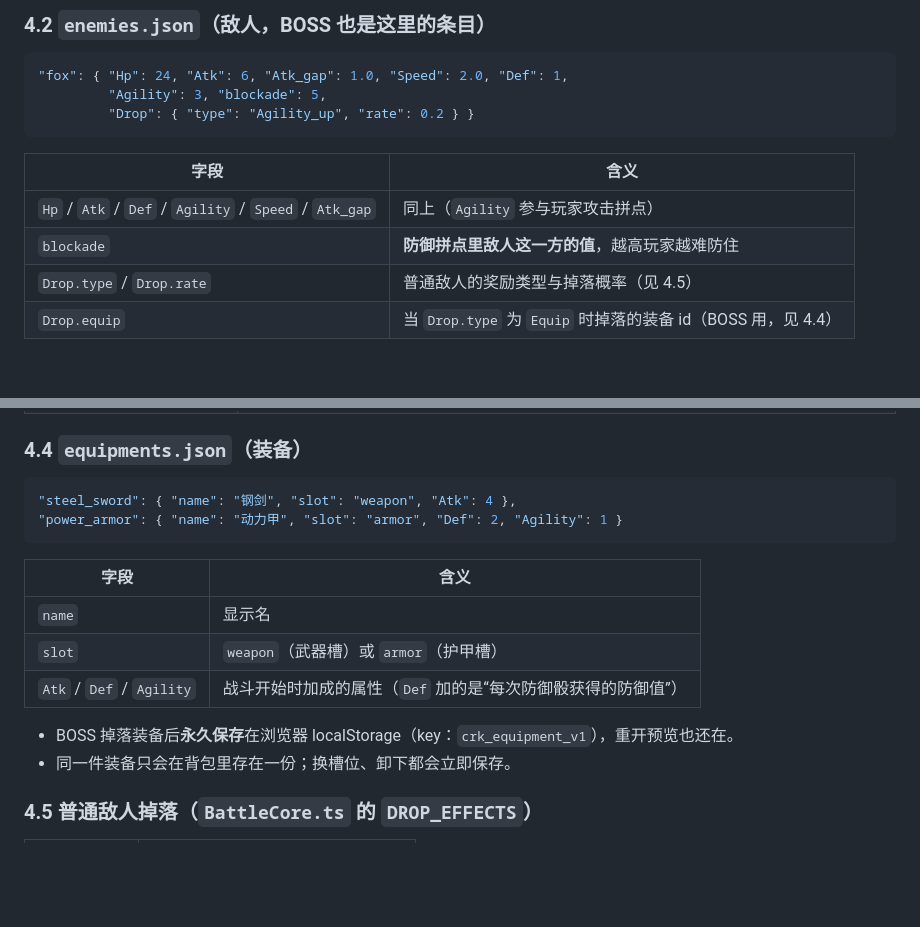
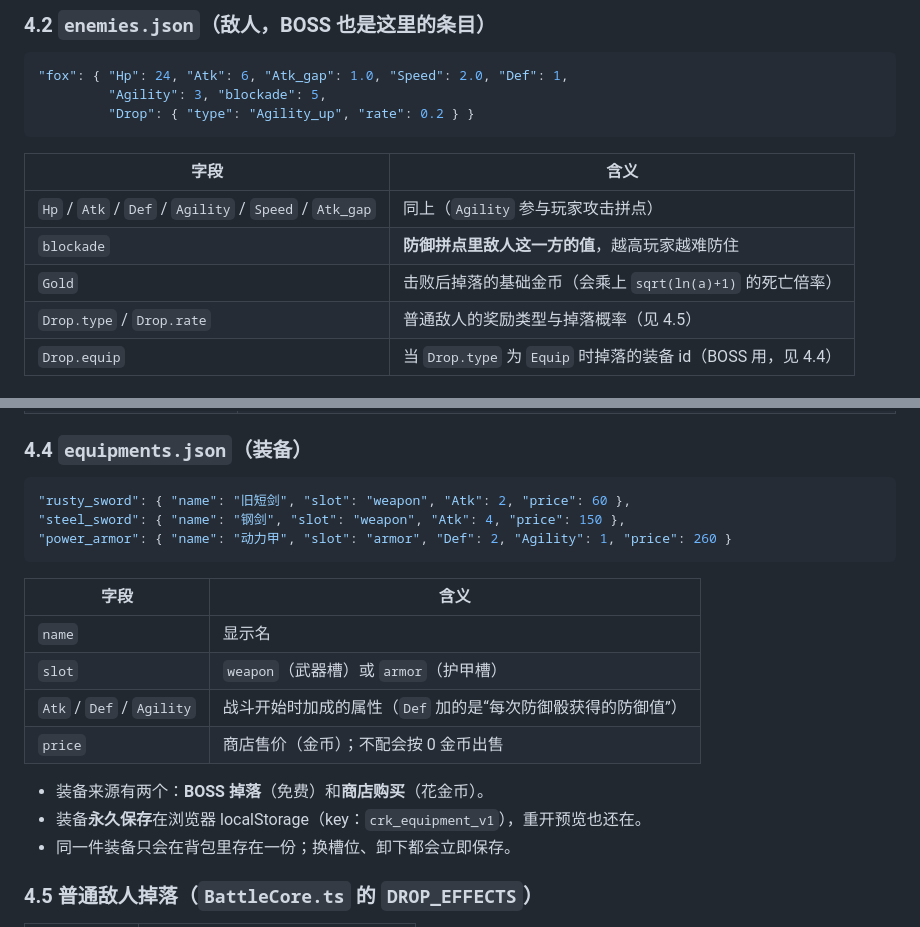
Before and after one commit to NYDZX/CRK, a Markdown page: README.md, 2 parts joined by grey strips. Drawn GitHub-style; blank space fills up the shorter version.

````diff
--- a/README.md
+++ b/README.md
@@ -132,6 +150,7 @@ export const AGILITY_DIRECTION = -1;  // -1 = 敏捷越高越强（当前默认
 | --- | --- |
 | `Hp` / `Atk` / `Def` / `Agility` / `Speed` / `Atk_gap` | 同上（`Agility` 参与玩家攻击拼点） |
 | `blockade` | **防御拼点里敌人这一方的值**，越高玩家越难防住 |
+| `Gold` | 击败后掉落的基础金币（会乘上 `sqrt(ln(a)+1)` 的死亡倍率） |
 | `Drop.type` / `Drop.rate` | 普通敌人的奖励类型与掉落概率（见 4.5） |
 | `Drop.equip` | 当 `Drop.type` 为 `Equip` 时掉落的装备 id（BOSS 用，见 4.4） |
 
@@ -162,8 +181,9 @@ export const AGILITY_DIRECTION = -1;  // -1 = 敏捷越高越强（当前默认
 ### 4.4 `equipments.json`（装备）
 
 ```json
-"steel_sword": { "name": "钢剑", "slot": "weapon", "Atk": 4 },
-"power_armor": { "name": "动力甲", "slot": "armor", "Def": 2, "Agility": 1 }
+"rusty_sword": { "name": "旧短剑", "slot": "weapon", "Atk": 2, "price": 60 },
+"steel_sword": { "name": "钢剑", "slot": "weapon", "Atk": 4, "price": 150 },
+"power_armor": { "name": "动力甲", "slot": "armor", "Def": 2, "Agility": 1, "price": 260 }
 ```
 
 | 字段 | 含义 |
@@ -171,8 +191,10 @@ export const AGILITY_DIRECTION = -1;  // -1 = 敏捷越高越强（当前默认
 | `name` | 显示名 |
 | `slot` | `weapon`（武器槽）或 `armor`（护甲槽） |
 | `Atk` / `Def` / `Agility` | 战斗开始时加成的属性（`Def` 加的是“每次防御骰获得的防御值”） |
+| `price` | 商店售价（金币）；不配会按 0 金币出售 |
 
-- BOSS 掉落装备后**永久保存**在浏览器 localStorage（key：`crk_equipment_v1`），重开预览也还在。
+- 装备来源有两个：**BOSS 掉落**（免费）和**商店购买**（花金币）。
+- 装备**永久保存**在浏览器 localStorage（key：`crk_equipment_v1`），重开预览也还在。
 - 同一件装备只会在背包里存在一份；换槽位、卸下都会立即保存。
 
 ### 4.5 普通敌人掉落（`BattleCore.ts` 的 `DROP_EFFECTS`）
````
Also changed, not shown: other parts of README.md (+41 -10 lines), docs/layout.png, 8 other files.
